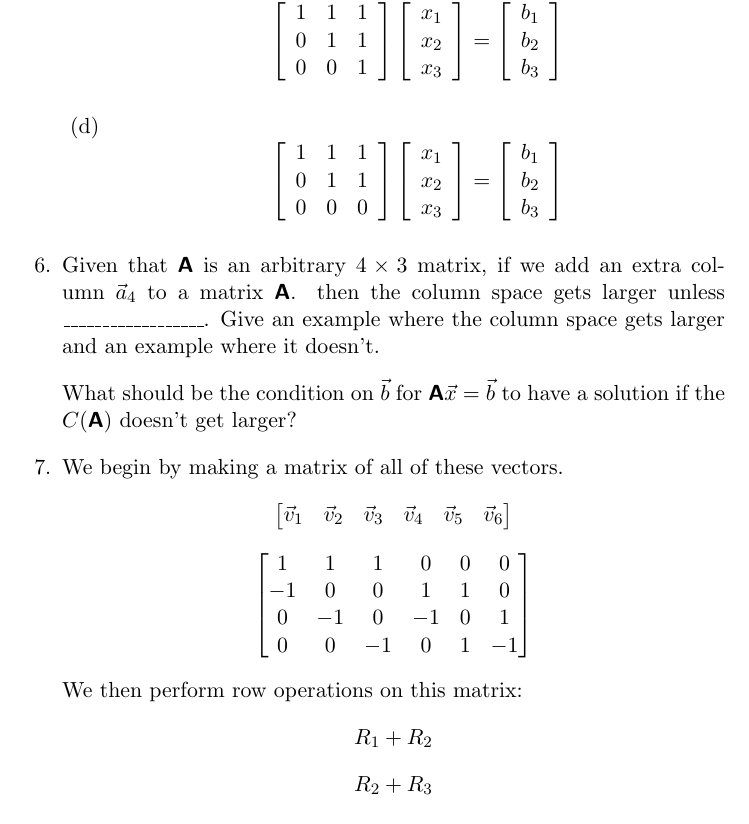
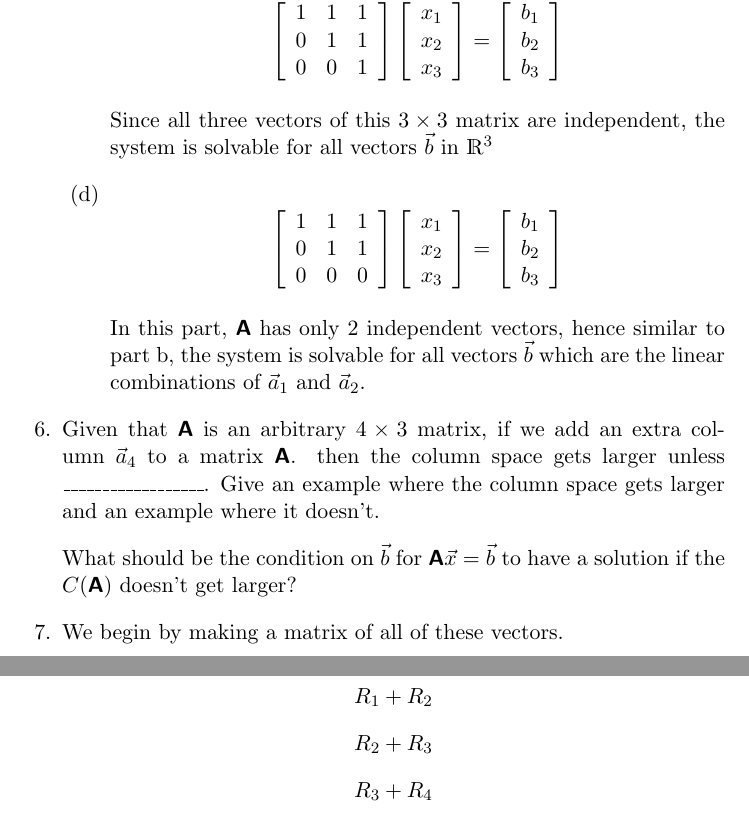
Before and after one commit to estineali/Linear-Algebra, a LaTeX problem sheet (assignment2/Solution.tex): part of page 4 of 5 before the commit and two parts of pages 4 and 5 of 5 after it, the two joined at a grey line, cut so that both start at the same text. Compiled offline with pdfLaTeX.

Commit message:
Q5 Complete

```diff
--- a/assignment2/Solution.tex
+++ b/assignment2/Solution.tex
@@ -8,6 +8,7 @@
 \usepackage{amsmath}
 \usepackage{amsfonts}
 \usepackage{enumitem}
+\usepackage{dsfont}
 \title{Assignment 2 \\ Math 205 Linear Algebra}
 
 \author{
@@ -209,6 +210,8 @@ x_3
  b_3
 \end{array} \right]
 \]
+
+Since all three vectors of this $3\times3$ matrix are independent, the system is solvable for all vectors $\vec b$ in $\mathds{R}^3$
 \item
 \[
  \left[ \begin{array}{ccc}
@@ -229,6 +232,8 @@ x_3
  b_3
 \end{array} \right]
 \]
+
+In this part, $\mat A$ has only 2 independent vectors, hence similar to part b, the system is solvable for all vectors $\vec b$ which are the linear combinations of $\vec a_1$ and $\vec a_2$.
 
 \end{enumerate}
 
```
Also changed, not shown: assignment2/Solution.pdf.
